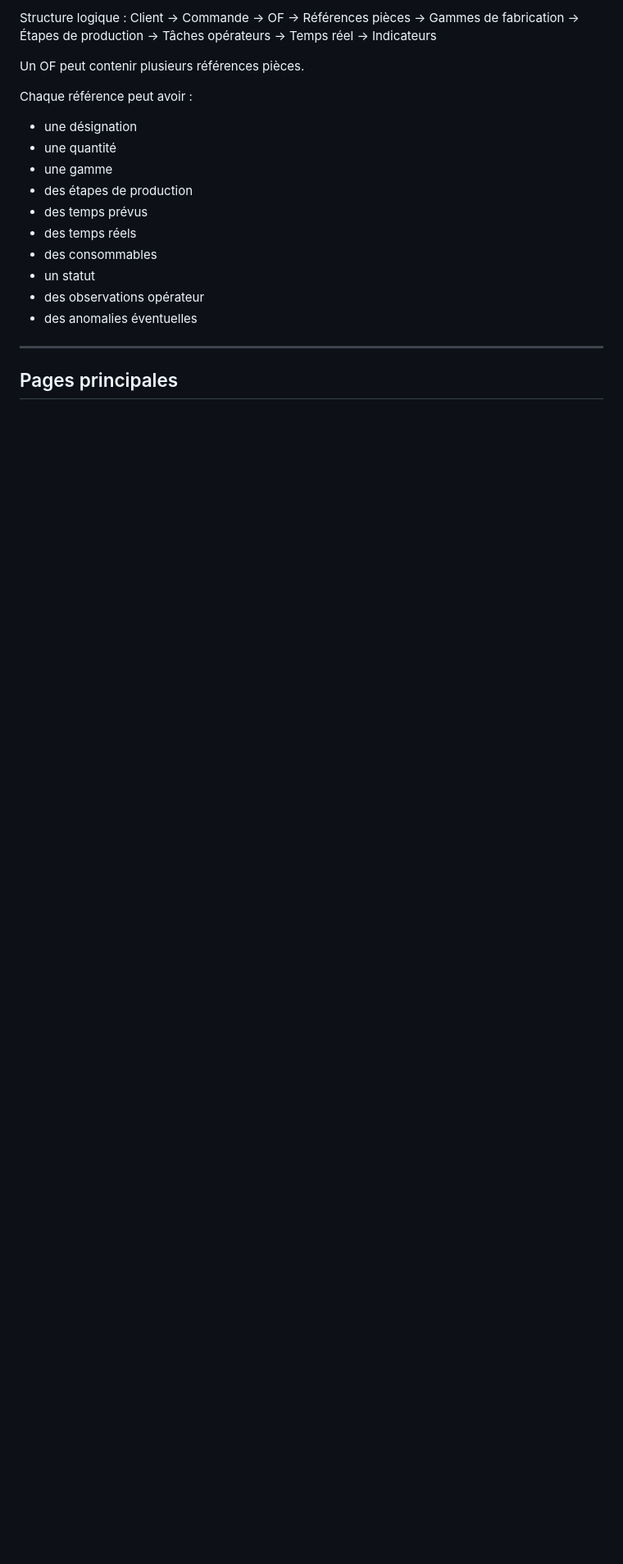
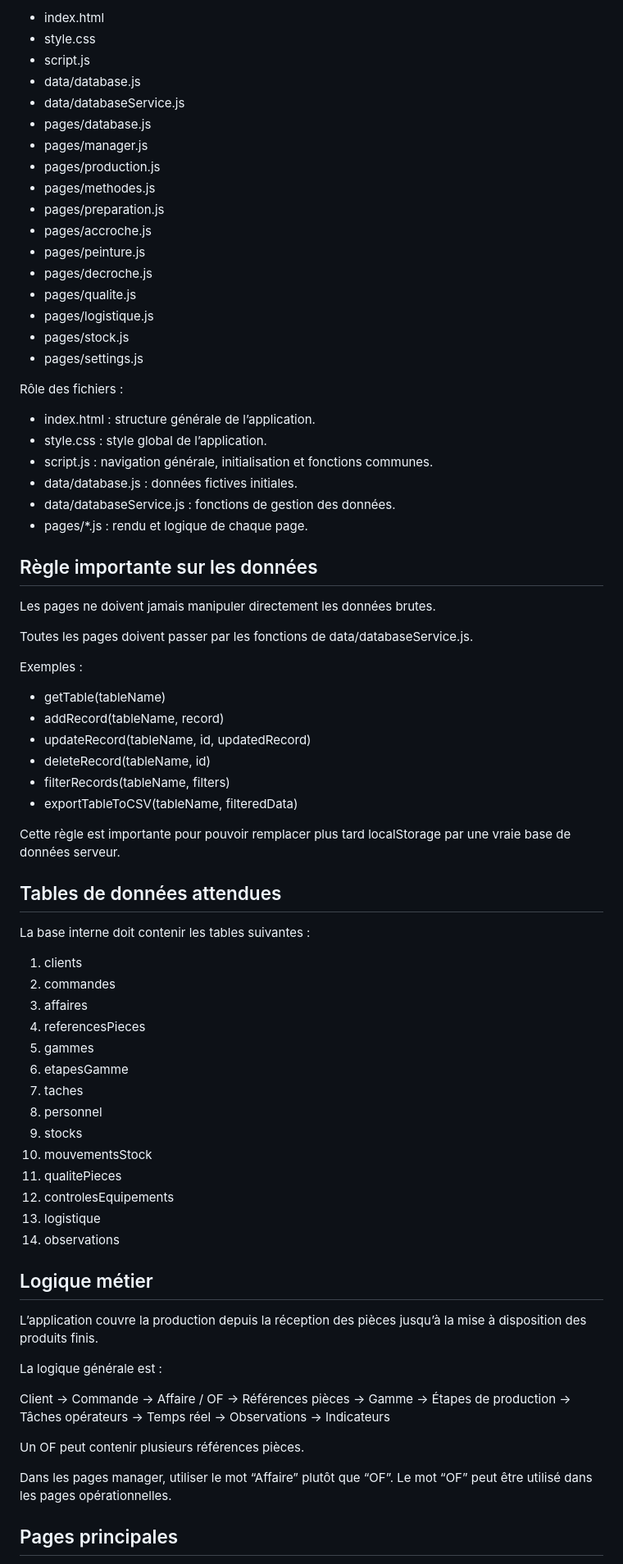
Before and after one commit to cheikhlo1/technocoat-site, a Markdown page: AGENTS.md, the part around one of its changes. Shown at 82% size. Rendered like a GitHub page; blank space fills up the shorter version.

```diff
--- a/AGENTS.md
+++ b/AGENTS.md
@@ -72,21 +70,76 @@ L’application est organisée autour des OF.
 
-Structure logique :
-Client → Commande → OF → Références pièces → Gammes de fabrication → Étapes de production → Tâches opérateurs → Temps réel → Indicateurs
+- index.html
+- style.css
+- script.js
+- data/database.js
+- data/databaseService.js
+- pages/database.js
+- pages/manager.js
+- pages/production.js
+- pages/methodes.js
+- pages/preparation.js
+- pages/accroche.js
+- pages/peinture.js
+- pages/decroche.js
+- pages/qualite.js
+- pages/logistique.js
+- pages/stock.js
+- pages/settings.js
+
+Rôle des fichiers :
+- index.html : structure générale de l’application.
+- style.css : style global de l’application.
+- script.js : navigation générale, initialisation et fonctions communes.
+- data/database.js : données fictives initiales.
+- data/databaseService.js : fonctions de gestion des données.
+- pages/*.js : rendu et logique de chaque page.
+
+## Règle importante sur les données
+
+Les pages ne doivent jamais manipuler directement les données brutes.
+
+Toutes les pages doivent passer par les fonctions de data/databaseService.js.
+
+Exemples :
+- getTable(tableName)
+- addRecord(tableName, record)
+- updateRecord(tableName, id, updatedRecord)
+- deleteRecord(tableName, id)
+- filterRecords(tableName, filters)
+- exportTableToCSV(tableName, filteredData)
+
+Cette règle est importante pour pouvoir remplacer plus tard localStorage par une vraie base de données serveur.
+
+## Tables de données attendues
+
+La base interne doit contenir les tables suivantes :
+
+1. clients
+2. commandes
+3. affaires
+4. referencesPieces
+5. gammes
+6. etapesGamme
+7. taches
+8. personnel
+9. stocks
+10. mouvementsStock
+11. qualitePieces
+12. controlesEquipements
+13. logistique
+14. observations
+
+## Logique métier
+
+L’application couvre la production depuis la réception des pièces jusqu’à la mise à disposition des produits finis.
+
+La logique générale est :
+
+Client → Commande → Affaire / OF → Références pièces → Gamme → Étapes de production → Tâches opérateurs → Temps réel → Observations → Indicateurs
 
 Un OF peut contenir plusieurs références pièces.
 
-Chaque référence peut avoir :
-- une désignation
-- une quantité
-- une gamme
-- des étapes de production
-- des temps prévus
-- des temps réels
-- des consommables
-- un statut
-- des observations opérateur
-- des anomalies éventuelles
-
----
+Dans les pages manager, utiliser le mot “Affaire” plutôt que “OF”.
+Le mot “OF” peut être utilisé dans les pages opérationnelles.
 
 ## Pages principales
```
Also changed, not shown: other parts of AGENTS.md (+165 -195 lines).
